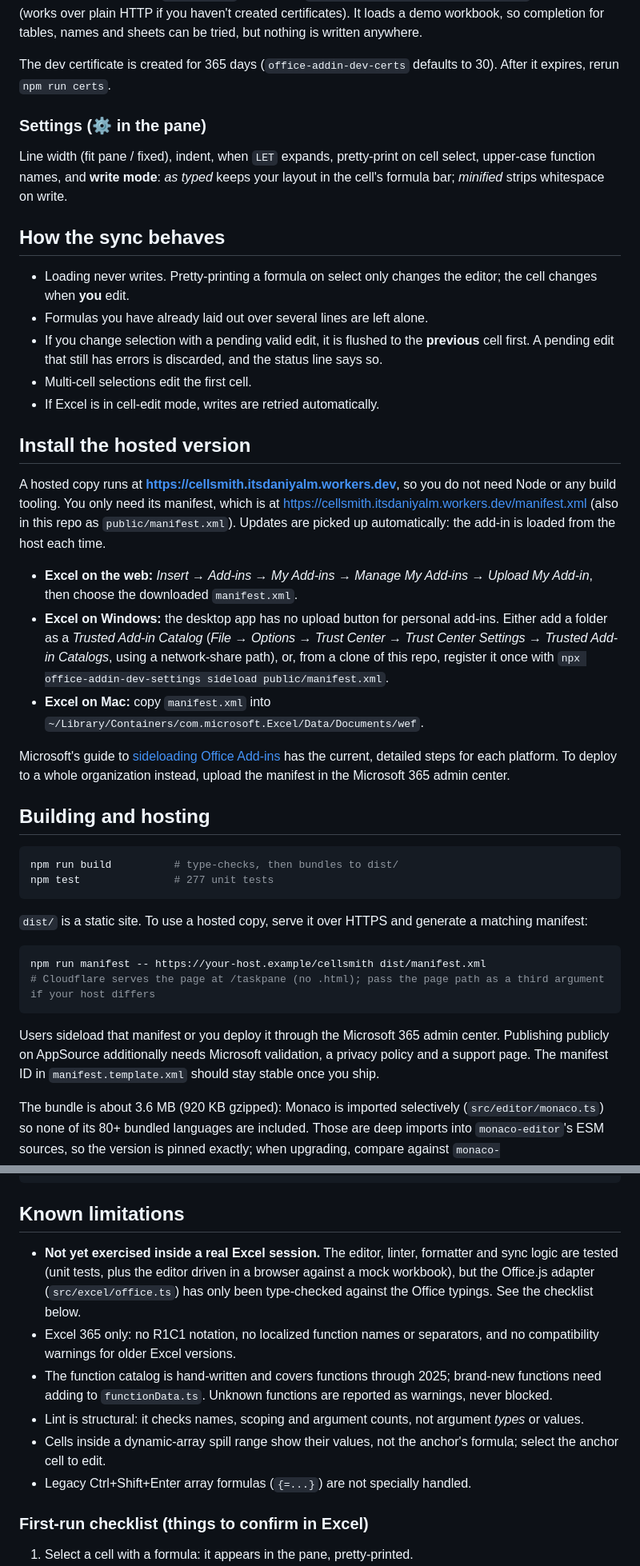
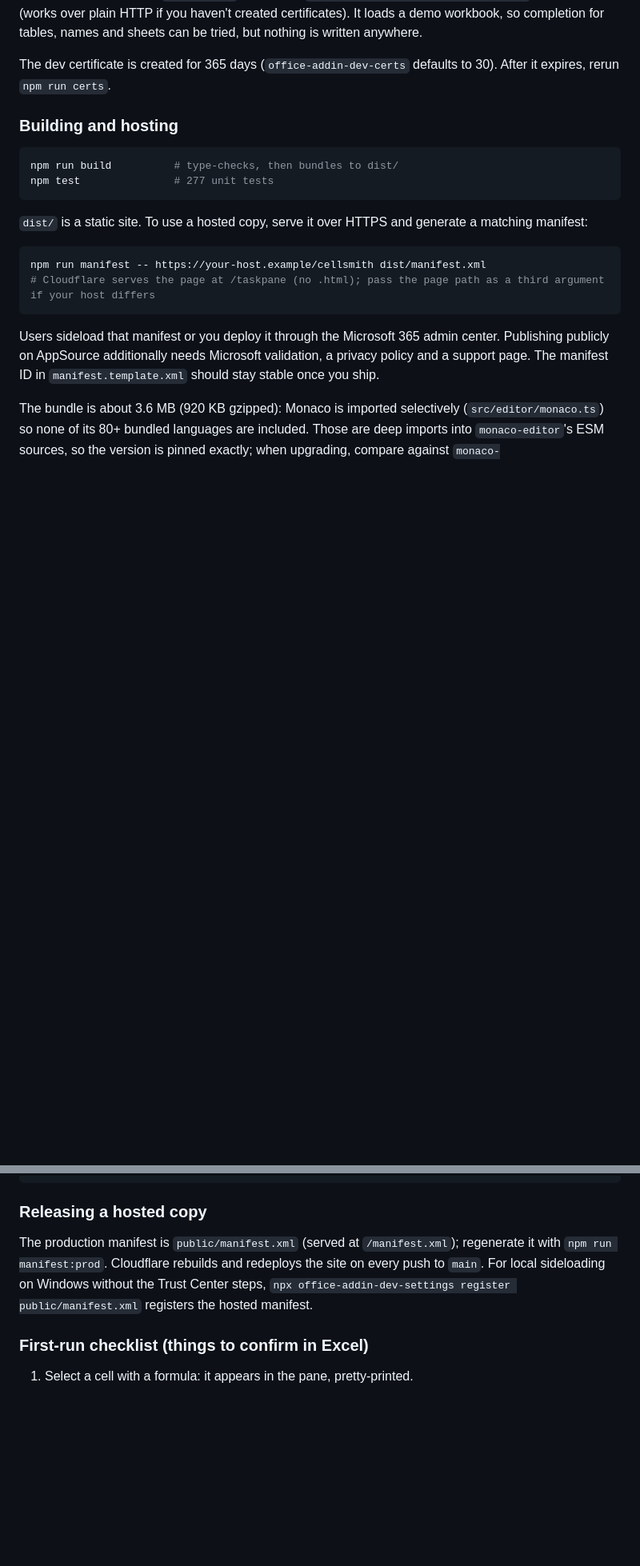
Before and after one commit to itsdaniyalm/cellsmith, a Markdown page: README.md, 2 parts joined by grey strips. Shown at 80% size. Rendered like a GitHub page; blank space fills up the shorter version.

````diff
--- a/README.md
+++ b/README.md
@@ -49,29 +91,7 @@ If you prefer to do it in two steps: `npm run dev` in one terminal, `npm run sid
 
 The dev certificate is created for 365 days (`office-addin-dev-certs` defaults to 30). After it expires, rerun `npm run certs`.
 
-### Settings (⚙ in the pane)
-
-Line width (fit pane / fixed), indent, when `LET` expands, pretty-print on cell select, upper-case function names, and **write mode**: *as typed* keeps your layout in the cell's formula bar; *minified* strips whitespace on write.
-
-## How the sync behaves
-
-- Loading never writes. Pretty-printing a formula on select only changes the editor; the cell changes when **you** edit.
-- Formulas you have already laid out over several lines are left alone.
-- If you change selection with a pending valid edit, it is flushed to the **previous** cell first. A pending edit that still has errors is discarded, and the status line says so.
-- Multi-cell selections edit the first cell.
-- If Excel is in cell-edit mode, writes are retried automatically.
-
-## Install the hosted version
-
-A hosted copy runs at **https://cellsmith.itsdaniyalm.workers.dev**, so you do not need Node or any build tooling. You only need its manifest, which is at https://cellsmith.itsdaniyalm.workers.dev/manifest.xml (also in this repo as `public/manifest.xml`). Updates are picked up automatically: the add-in is loaded from the host each time.
-
-- **Excel on the web:** *Insert → Add-ins → My Add-ins → Manage My Add-ins → Upload My Add-in*, then choose the downloaded `manifest.xml`.
-- **Excel on Windows:** the desktop app has no upload button for personal add-ins. Either add a folder as a *Trusted Add-in Catalog* (*File → Options → Trust Center → Trust Center Settings → Trusted Add-in Catalogs*, using a network-share path), or, from a clone of this repo, register it once with `npx office-addin-dev-settings sideload public/manifest.xml`.
-- **Excel on Mac:** copy `manifest.xml` into `~/Library/Containers/com.microsoft.Excel/Data/Documents/wef`.
-
-Microsoft's guide to [sideloading Office Add-ins](https://learn.microsoft.com/office/dev/add-ins/testing/test-debug-office-add-ins) has the current, detailed steps for each platform. To deploy to a whole organization instead, upload the manifest in the Microsoft 365 admin center.
-
-## Building and hosting
+### Building and hosting
 
 ```bash
 npm run build          # type-checks, then bundles to dist/
@@ -106,14 +126,9 @@ src/taskpane/   The pane UI
 tests/          Vitest suites
 ```
 
-## Known limitations
+### Releasing a hosted copy
 
-- **Not yet exercised inside a real Excel session.** The editor, linter, formatter and sync logic are tested (unit tests, plus the editor driven in a browser against a mock workbook), but the Office.js adapter (`src/excel/office.ts`) has only been type-checked against the Office typings. See the checklist below.
-- Excel 365 only: no R1C1 notation, no localized function names or separators, and no compatibility warnings for older Excel versions.
-- The function catalog is hand-written and covers functions through 2025; brand-new functions need adding to `functionData.ts`. Unknown functions are reported as warnings, never blocked.
-- Lint is structural: it checks names, scoping and argument counts, not argument *types* or values.
-- Cells inside a dynamic-array spill range show their values, not the anchor's formula; select the anchor cell to edit.
-- Legacy Ctrl+Shift+Enter array formulas (`{=...}`) are not specially handled.
+The production manifest is `public/manifest.xml` (served at `/manifest.xml`); regenerate it with `npm run manifest:prod`. Cloudflare rebuilds and redeploys the site on every push to `main`. For local sideloading on Windows without the Trust Center steps, `npx office-addin-dev-settings register public/manifest.xml` registers the hosted manifest.
 
 ### First-run checklist (things to confirm in Excel)
 
````
Also changed, not shown: other parts of README.md (+46 -4 lines), INSTALL.md (added, +125 -0 lines), docs/screenshots/autocomplete.png (added), docs/screenshots/errors.png (added), docs/screenshots/format.png (added), docs/screenshots/hints.png (added), 1 other file.
